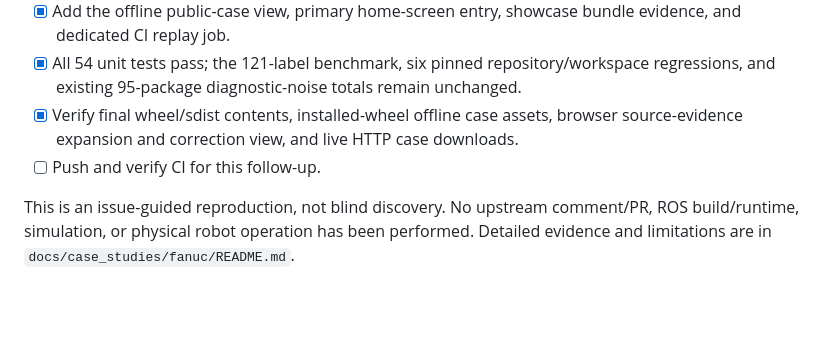
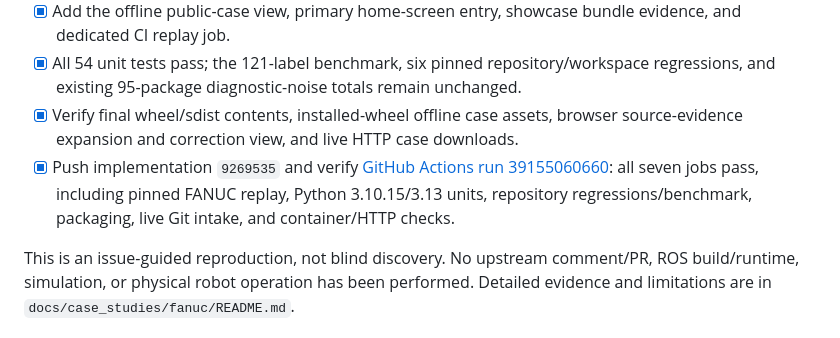
Before and after one commit to mreza-ebra/robot-doctor, a Markdown page: docs/release_checklist.md, the part around the change. Drawn GitHub-style; blank space fills up the shorter version.

Commit message:
Record successful public issue case CI verification

```diff
--- a/docs/release_checklist.md
+++ b/docs/release_checklist.md
@@ -10,7 +10,7 @@
 - [x] Add the offline public-case view, primary home-screen entry, showcase bundle evidence, and dedicated CI replay job.
 - [x] All 54 unit tests pass; the 121-label benchmark, six pinned repository/workspace regressions, and existing 95-package diagnostic-noise totals remain unchanged.
 - [x] Verify final wheel/sdist contents, installed-wheel offline case assets, browser source-evidence expansion and correction view, and live HTTP case downloads.
-- [ ] Push and verify CI for this follow-up.
+- [x] Push implementation `9269535` and verify [GitHub Actions run 39155060660](https://github.com/mreza-ebra/robot-doctor/actions/runs/39155060660): all seven jobs pass, including pinned FANUC replay, Python 3.10.15/3.13 units, repository regressions/benchmark, packaging, live Git intake, and container/HTTP checks.
 
 This is an issue-guided reproduction, not blind discovery. No upstream comment/PR, ROS build/runtime, simulation, or physical robot operation has been performed. Detailed evidence and limitations are in `docs/case_studies/fanuc/README.md`.
 
```
